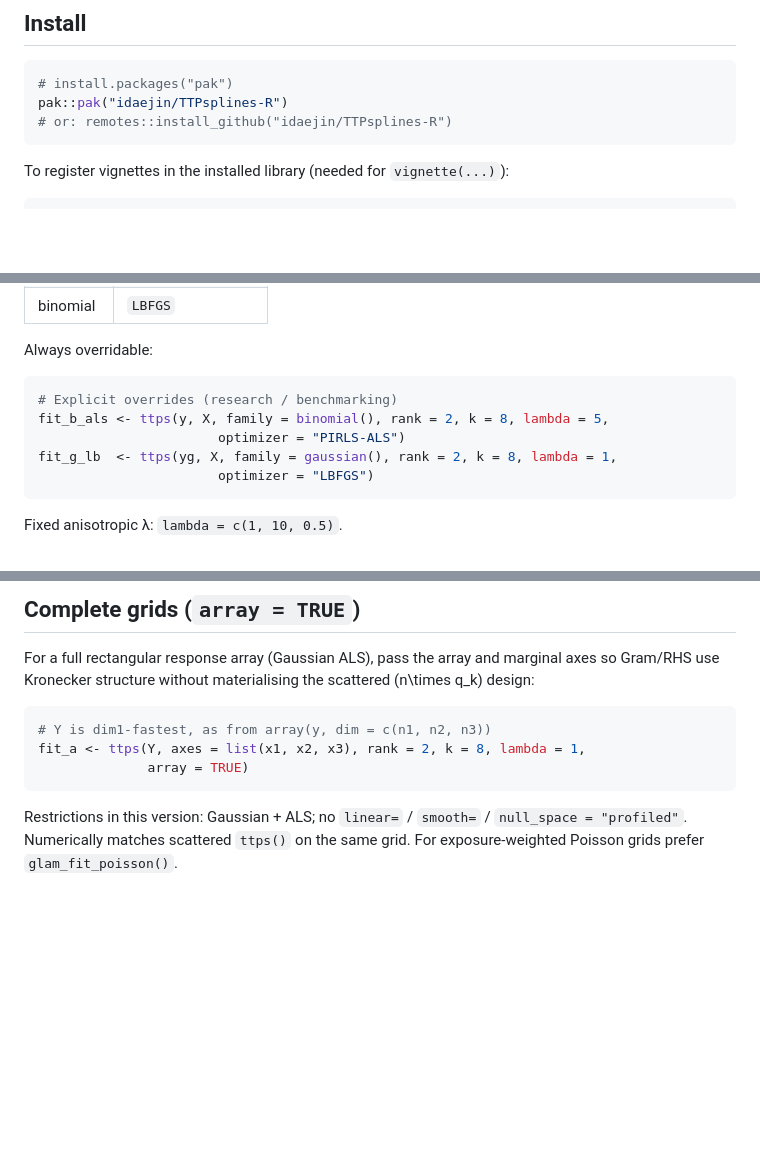
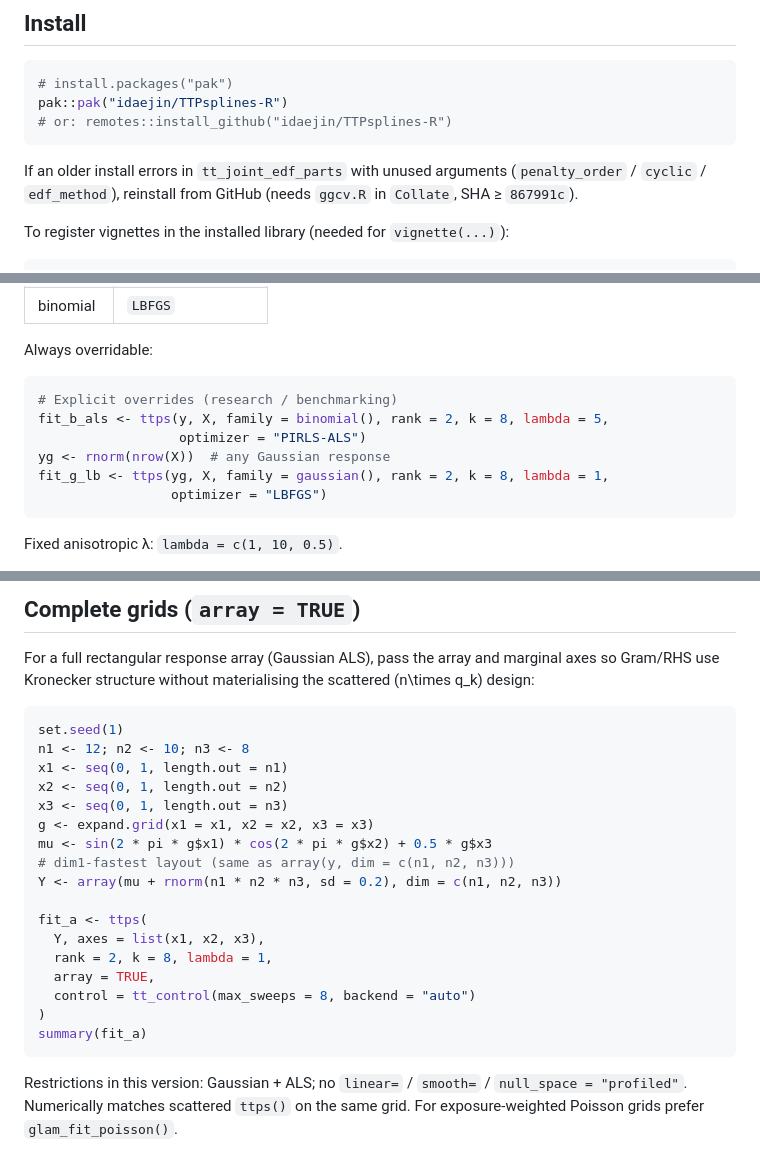
Before and after one commit to idaejin/TTPsplines-R, a Markdown page: README.md, 3 parts joined by grey strips. Drawn GitHub-style; blank space fills up the shorter version.

Commit message:
Fix README: complete array example and broken override snippet.
Also note reinstall if an older build hits the unused-argument EDF error.

Co-authored-by: Cursor <cursoragent@cursor.com>

````diff
--- a/README.md
+++ b/README.md
@@ -17,6 +17,10 @@ Within that geometry the package keeps \(r \neq \lambda \neq \mathrm{EDF}\) conc
 pak::pak("idaejin/TTPsplines-R")
 # or: remotes::install_github("idaejin/TTPsplines-R")
 ```
+
+If an older install errors in `tt_joint_edf_parts` with unused arguments
+(`penalty_order` / `cyclic` / `edf_method`), reinstall from GitHub (needs
+`ggcv.R` in `Collate`, SHA ≥ `867991c`).
 
 To register vignettes in the installed library (needed for `vignette(...)`):
 
@@ -146,9 +150,10 @@ Always overridable:
 ```r
 # Explicit overrides (research / benchmarking)
 fit_b_als <- ttps(y, X, family = binomial(), rank = 2, k = 8, lambda = 5,
-                       optimizer = "PIRLS-ALS")
-fit_g_lb  <- ttps(yg, X, family = gaussian(), rank = 2, k = 8, lambda = 1,
-                       optimizer = "LBFGS")
+                  optimizer = "PIRLS-ALS")
+yg <- rnorm(nrow(X))  # any Gaussian response
+fit_g_lb <- ttps(yg, X, family = gaussian(), rank = 2, k = 8, lambda = 1,
+                 optimizer = "LBFGS")
 ```
 
 Fixed anisotropic λ: `lambda = c(1, 10, 0.5)`.
@@ -213,9 +218,23 @@ marginal axes so Gram/RHS use Kronecker structure without materialising the
 scattered \(n\times q_k\) design:
 
 ```r
-# Y is dim1-fastest, as from array(y, dim = c(n1, n2, n3))
-fit_a <- ttps(Y, axes = list(x1, x2, x3), rank = 2, k = 8, lambda = 1,
-              array = TRUE)
+set.seed(1)
+n1 <- 12; n2 <- 10; n3 <- 8
+x1 <- seq(0, 1, length.out = n1)
+x2 <- seq(0, 1, length.out = n2)
+x3 <- seq(0, 1, length.out = n3)
+g <- expand.grid(x1 = x1, x2 = x2, x3 = x3)
+mu <- sin(2 * pi * g$x1) * cos(2 * pi * g$x2) + 0.5 * g$x3
+# dim1-fastest layout (same as array(y, dim = c(n1, n2, n3)))
+Y <- array(mu + rnorm(n1 * n2 * n3, sd = 0.2), dim = c(n1, n2, n3))
+
+fit_a <- ttps(
+  Y, axes = list(x1, x2, x3),
+  rank = 2, k = 8, lambda = 1,
+  array = TRUE,
+  control = tt_control(max_sweeps = 8, backend = "auto")
+)
+summary(fit_a)
 ```
 
 Restrictions in this version: Gaussian + ALS; no `linear=` / `smooth=` /
````
